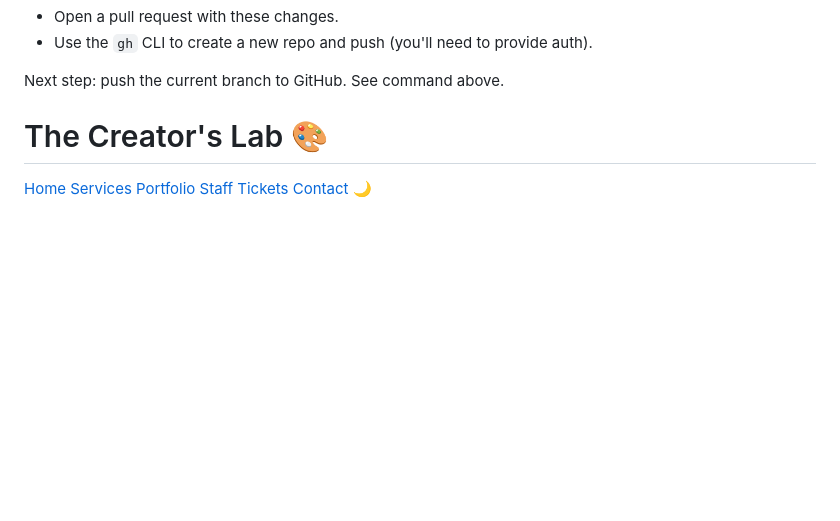
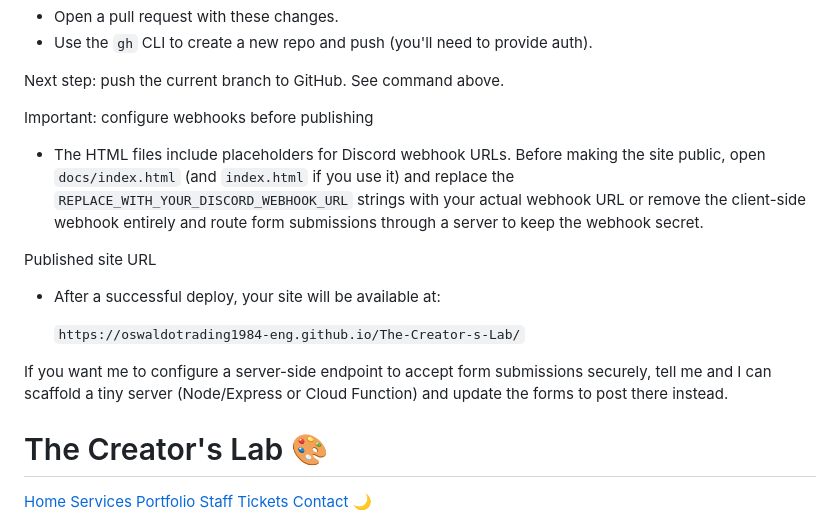
Before and after one commit to oswaldotrading1984-eng/The-Creator-s-Lab, a Markdown page: README.md, the part around the change. GitHub-like rendering; blank space fills up the shorter version.

Commit message:
Docs: note webhook configuration and published Pages URL

```diff
--- a/README.md
+++ b/README.md
@@ -36,6 +36,18 @@ If you want, I can also:
 - Use the `gh` CLI to create a new repo and push (you'll need to provide auth).
 
 Next step: push the current branch to GitHub. See command above.
+
+Important: configure webhooks before publishing
+
+- The HTML files include placeholders for Discord webhook URLs. Before making the site public, open `docs/index.html` (and `index.html` if you use it) and replace the `REPLACE_WITH_YOUR_DISCORD_WEBHOOK_URL` strings with your actual webhook URL or remove the client-side webhook entirely and route form submissions through a server to keep the webhook secret.
+
+Published site URL
+
+- After a successful deploy, your site will be available at:
+
+    `https://oswaldotrading1984-eng.github.io/The-Creator-s-Lab/`
+
+If you want me to configure a server-side endpoint to accept form submissions securely, tell me and I can scaffold a tiny server (Node/Express or Cloud Function) and update the forms to post there instead.
 <meta charset="UTF-8">
 <meta name="viewport" content="width=device-width, initial-scale=1.0">
 <title>The Creator's Lab 🎨</title>
```
